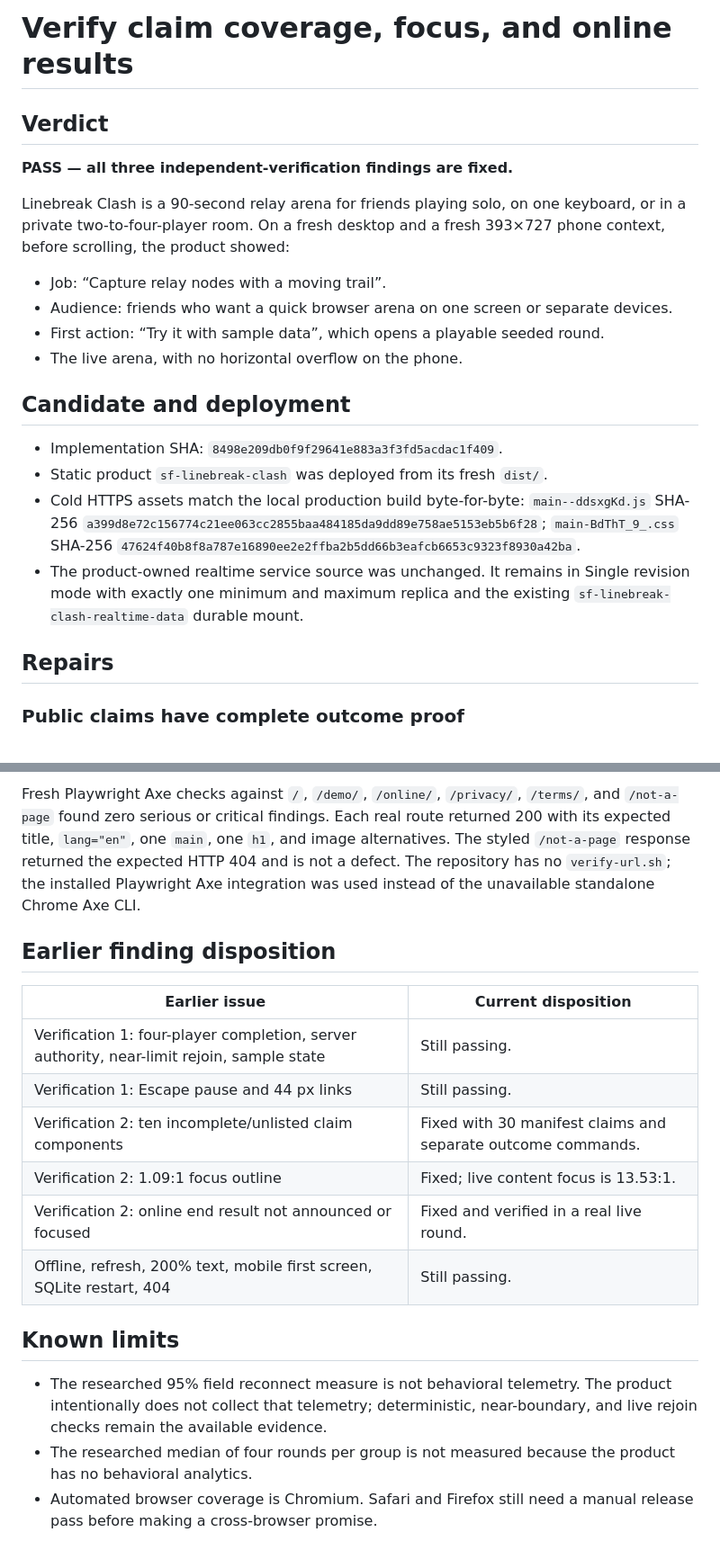
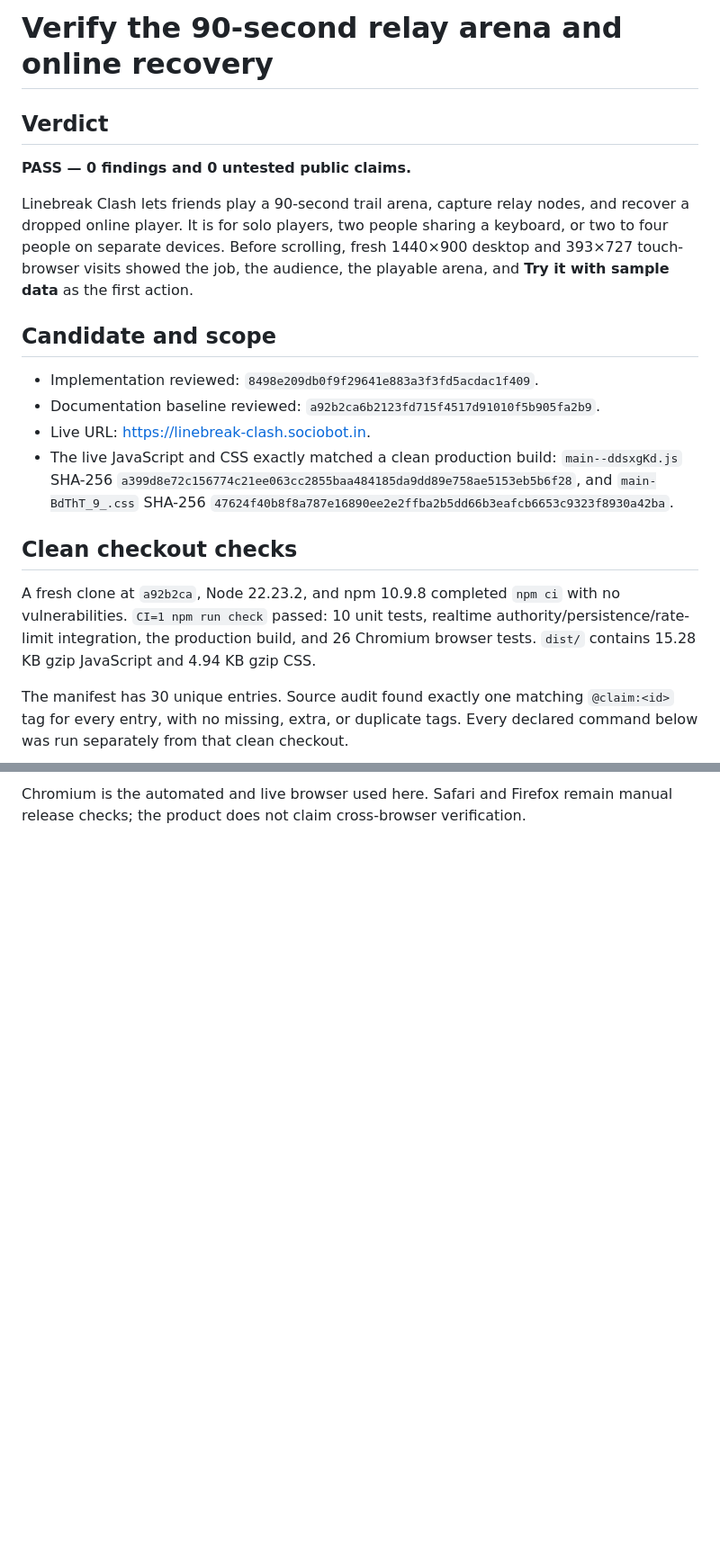
Before and after one commit to B-Divyesh/sf-linebreak-clash, a Markdown page: .factory/verification-3.md, 2 parts joined by grey strips. Shown at 90% size. Rendered like a GitHub page; blank space fills up the shorter version.

```diff
--- a/.factory/verification-3.md
+++ b/.factory/verification-3.md
@@ -1,33 +1,35 @@
-# Verify claim coverage, focus, and online results
+# Verify the 90-second relay arena and online recovery
 
 ## Verdict
 
-**PASS — all three independent-verification findings are fixed.**
+**PASS — 0 findings and 0 untested public claims.**
 
-Linebreak Clash is a 90-second relay arena for friends playing solo, on one
-keyboard, or in a private two-to-four-player room. On a fresh desktop and a
-fresh 393×727 phone context, before scrolling, the product showed:
+Linebreak Clash lets friends play a 90-second trail arena, capture relay nodes,
+and recover a dropped online player. It is for solo players, two people sharing
+a keyboard, or two to four people on separate devices. Before scrolling, fresh
+1440×900 desktop and 393×727 touch-browser visits showed the job, the audience,
+the playable arena, and **Try it with sample data** as the first action.
 
-- Job: “Capture relay nodes with a moving trail”.
-- Audience: friends who want a quick browser arena on one screen or separate
-  devices.
-- First action: “Try it with sample data”, which opens a playable seeded round.
-- The live arena, with no horizontal overflow on the phone.
+## Candidate and scope
 
-## Candidate and deployment
+- Implementation reviewed: `8498e209db0f9f29641e883a3f3fd5acdac1f409`.
+- Documentation baseline reviewed: `a92b2ca6b2123fd715f4517d91010f5b905fa2b9`.
+- Live URL: <https://linebreak-clash.sociobot.in>.
+- The live JavaScript and CSS exactly matched a clean production build:
+  `main--ddsxgKd.js` SHA-256
+  `a399d8e72c156774c21ee063cc2855baa484185da9dd89e758ae5153eb5b6f28`,
+  and `main-BdThT_9_.css` SHA-256
+  `47624f40b8f8a787e16890ee2e2ffba2b5dd66b3eafcb6653c9323f8930a42ba`.
 
-- Implementation SHA: `8498e209db0f9f29641e883a3f3fd5acdac1f409`.
-- Static product `sf-linebreak-clash` was deployed from its fresh `dist/`.
-- Cold HTTPS assets match the local production build byte-for-byte:
-  `main--ddsxgKd.js` SHA-256
-  `a399d8e72c156774c21ee063cc2855baa484185da9dd89e758ae5153eb5b6f28`;
-  `main-BdThT_9_.css` SHA-256
-  `47624f40b8f8a787e16890ee2e2ffba2b5dd66b3eafcb6653c9323f8930a42ba`.
-- The product-owned realtime service source was unchanged. It remains in
-  Single revision mode with exactly one minimum and maximum replica and the
-  existing `sf-linebreak-clash-realtime-data` durable mount.
+## Clean checkout checks
 
-## Repairs
+A fresh clone at `a92b2ca`, Node 22.23.2, and npm 10.9.8 completed `npm ci`
+with no vulnerabilities. `CI=1 npm run check` passed: 10 unit tests, realtime
+authority/persistence/rate-limit integration, the production build, and 26
+Chromium browser tests. `dist/` contains 15.28 KB gzip JavaScript and 4.94 KB
+gzip CSS.
 
-### Public claims have complete outcome proof
+The manifest has 30 unique entries. Source audit found exactly one matching
+`@claim:<id>` tag for every entry, with no missing, extra, or duplicate tags.
+Every declared command below was run separately from that clean checkout.
 
@@ -95,28 +120,2 @@ through restart, and a live 429 with `Retry-After: 60`.
-Fresh Playwright Axe checks against `/`, `/demo/`, `/online/`, `/privacy/`,
-`/terms/`, and `/not-a-page` found zero serious or critical findings. Each real
-route returned 200 with its expected title, `lang="en"`, one `main`, one `h1`,
-and image alternatives. The styled `/not-a-page` response returned the expected
-HTTP 404 and is not a defect. The repository has no `verify-url.sh`; the
-installed Playwright Axe integration was used instead of the unavailable
-standalone Chrome Axe CLI.
-
-## Earlier finding disposition
-
-| Earlier issue | Current disposition |
-| --- | --- |
-| Verification 1: four-player completion, server authority, near-limit rejoin, sample state | Still passing. |
-| Verification 1: Escape pause and 44 px links | Still passing. |
-| Verification 2: ten incomplete/unlisted claim components | Fixed with 30 manifest claims and separate outcome commands. |
-| Verification 2: 1.09:1 focus outline | Fixed; live content focus is 13.53:1. |
-| Verification 2: online end result not announced or focused | Fixed and verified in a real live round. |
-| Offline, refresh, 200% text, mobile first screen, SQLite restart, 404 | Still passing. |
-
-## Known limits
-
-- The researched 95% field reconnect measure is not behavioral telemetry. The
-  product intentionally does not collect that telemetry; deterministic,
-  near-boundary, and live rejoin checks remain the available evidence.
-- The researched median of four rounds per group is not measured because the
-  product has no behavioral analytics.
-- Automated browser coverage is Chromium. Safari and Firefox still need a
-  manual release pass before making a cross-browser promise.
+Chromium is the automated and live browser used here. Safari and Firefox remain
+manual release checks; the product does not claim cross-browser verification.
```
Also changed, not shown: other parts of .factory/verification-3.md (+76 -53 lines), .factory/handoff.md (+26 -0 lines).
